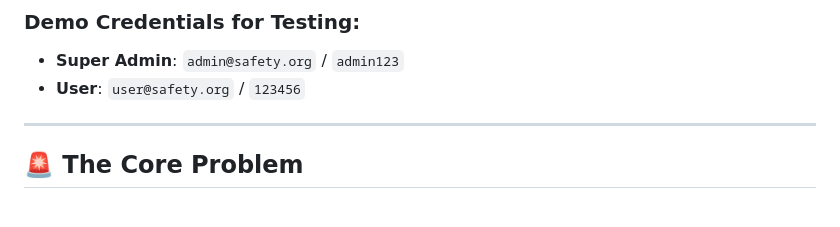
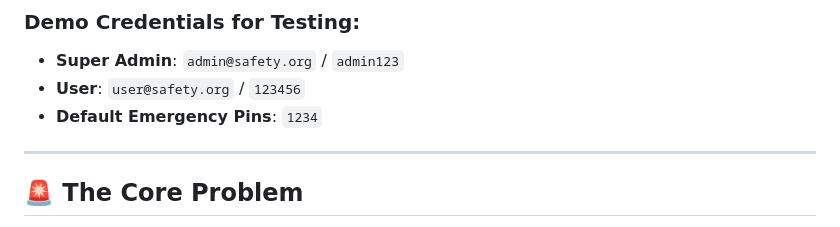
Before and after one commit to yzemaf/Safety, a Markdown page: README.md, the part around the change. Drawn GitHub-style.

Commit message:
Add default emergency pins to README

```diff
--- a/README.md
+++ b/README.md
@@ -26,6 +26,7 @@ Safety replaces reactive "panic buttons" with a proactive heartbeat safety engin
 ### Demo Credentials for Testing:
 * **Super Admin**: `admin@safety.org` / `admin123`
 * **User**: `user@safety.org` / `123456`
+* **Default Emergency Pins**: `1234`
 
 ---
 
```
